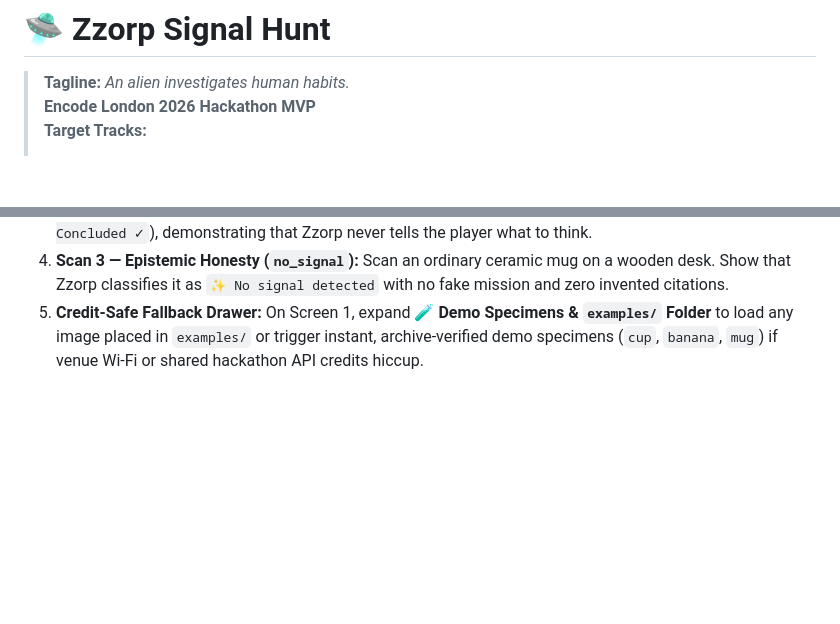
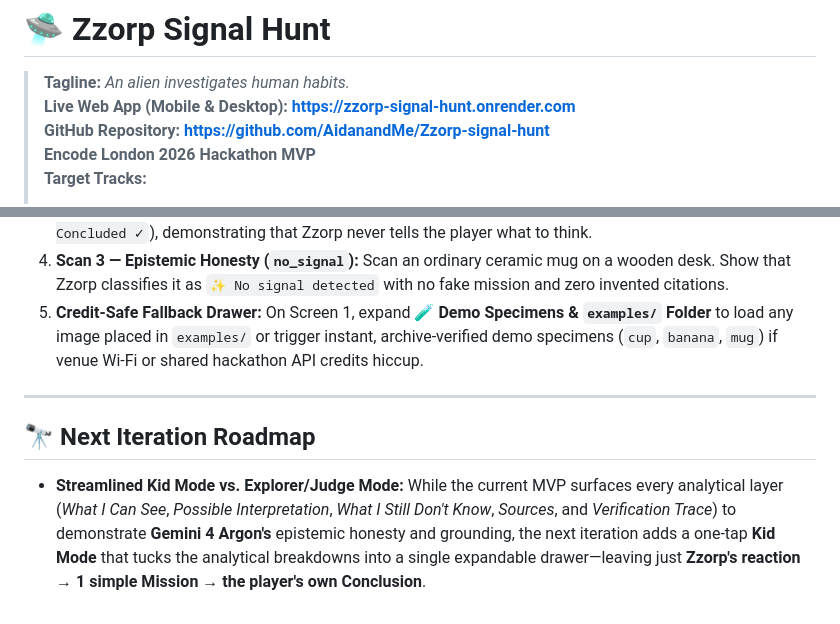
Before and after one commit to AidanandMe/Zzorp-signal-hunt, a Markdown page: README.md, 2 parts joined by grey strips. Rendered like a GitHub page; blank space fills up the shorter version.

Commit message:
Add live Render URL and Kid Mode roadmap to README.md

```diff
--- a/README.md
+++ b/README.md
@@ -1,6 +1,8 @@
 # 🛸 Zzorp Signal Hunt
 
 > **Tagline:** *An alien investigates human habits.*
+> **Live Web App (Mobile & Desktop):** **[https://zzorp-signal-hunt.onrender.com](https://zzorp-signal-hunt.onrender.com)**
+> **GitHub Repository:** **[https://github.com/AidanandMe/Zzorp-signal-hunt](https://github.com/AidanandMe/Zzorp-signal-hunt)**
 > **Encode London 2026 Hackathon MVP**
 > **Target Tracks:**
 > - 🌍 **The Real World: AI that understands the world around us**
@@ -101,3 +103,9 @@ Open **http://127.0.0.1:8000** in your browser (or mobile device on the same net
 3. **Player-Owned Conclusion:** Type the player's own conclusion into the Field Notebook and save it (`Player Concluded ✓`), demonstrating that Zzorp never tells the player what to think.
 4. **Scan 3 — Epistemic Honesty (`no_signal`):** Scan an ordinary ceramic mug on a wooden desk. Show that Zzorp classifies it as `✨ No signal detected` with no fake mission and zero invented citations.
 5. **Credit-Safe Fallback Drawer:** On Screen 1, expand **🧪 Demo Specimens & `examples/` Folder** to load any image placed in `examples/` or trigger instant, archive-verified demo specimens (`cup`, `banana`, `mug`) if venue Wi-Fi or shared hackathon API credits hiccup.
+
+---
+
+## 🔭 Next Iteration Roadmap
+
+- **Streamlined Kid Mode vs. Explorer/Judge Mode:** While the current MVP surfaces every analytical layer (*What I Can See*, *Possible Interpretation*, *What I Still Don't Know*, *Sources*, and *Verification Trace*) to demonstrate **Gemini 4 Argon's** epistemic honesty and grounding, the next iteration adds a one-tap **Kid Mode** that tucks the analytical breakdowns into a single expandable drawer—leaving just **Zzorp's reaction → 1 simple Mission → the player's own Conclusion**.
```
